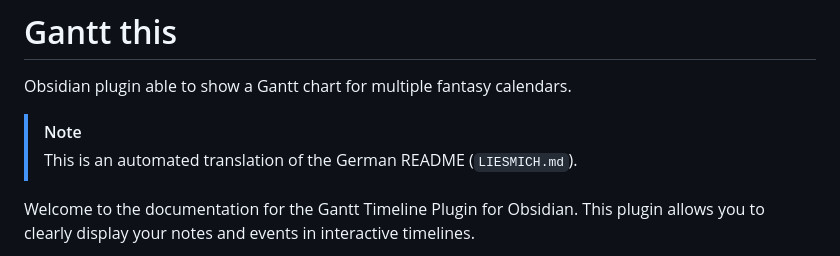
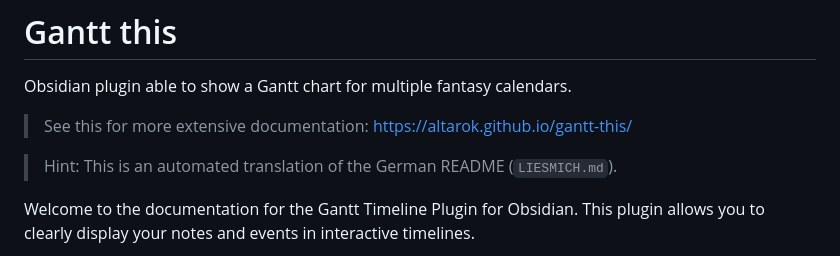
Before and after one commit to Altarok/gantt-this, a Markdown page: README.md, the part around the change. GitHub-like rendering.

Commit message:
mention docu in README

```diff
--- a/README.md
+++ b/README.md
@@ -2,8 +2,9 @@
 
 Obsidian plugin able to show a Gantt chart for multiple fantasy calendars.
 
-> [!NOTE]
-> This is an automated translation of the German README (`LIESMICH.md`).
+> See this for more extensive documentation: https://altarok.github.io/gantt-this/
+
+> Hint: This is an automated translation of the German README (`LIESMICH.md`).
 
 
 Welcome to the documentation for the Gantt Timeline Plugin for Obsidian.
```
Also changed, not shown: LIESMICH.md (+2 -0 lines).
